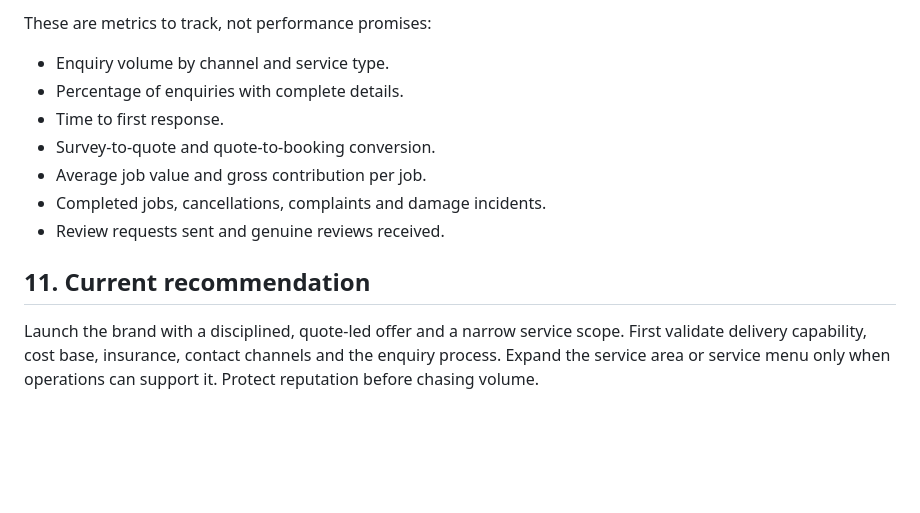
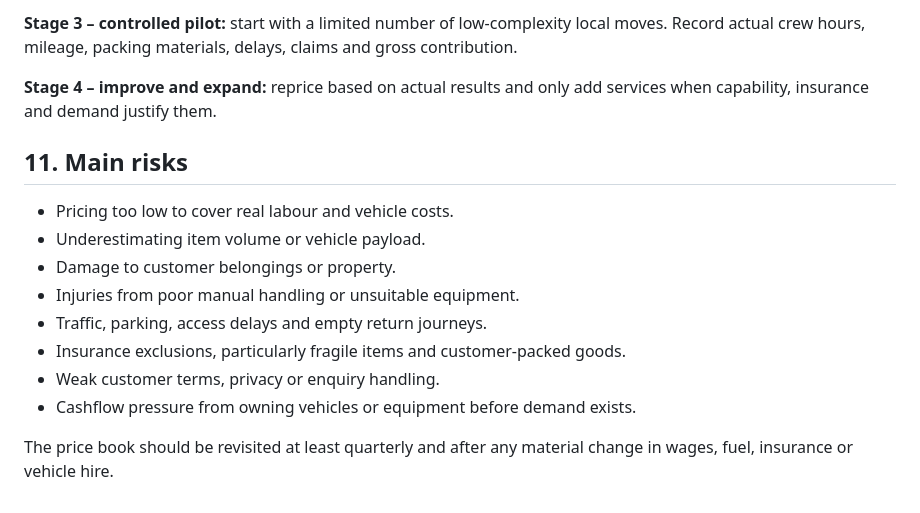
Before and after one commit to reynolddsilva1985/packers-movers-website, a Markdown page: BUSINESS-PLAN.md, the part around one of its changes. GitHub-like rendering; blank space fills up the shorter version.

```diff
--- a/BUSINESS-PLAN.md
+++ b/BUSINESS-PLAN.md
@@ -105,14 +118,17 @@ Before collecting real customer data or confirming jobs:
 
-These are metrics to track, not performance promises:
+**Stage 3 – controlled pilot:** start with a limited number of low-complexity local moves. Record actual crew hours, mileage, packing materials, delays, claims and gross contribution.
 
-- Enquiry volume by channel and service type.
-- Percentage of enquiries with complete details.
-- Time to first response.
-- Survey-to-quote and quote-to-booking conversion.
-- Average job value and gross contribution per job.
-- Completed jobs, cancellations, complaints and damage incidents.
-- Review requests sent and genuine reviews received.
+**Stage 4 – improve and expand:** reprice based on actual results and only add services when capability, insurance and demand justify them.
 
-## 11. Current recommendation
+## 11. Main risks
 
-Launch the brand with a disciplined, quote-led offer and a narrow service scope. First validate delivery capability, cost base, insurance, contact channels and the enquiry process. Expand the service area or service menu only when operations can support it. Protect reputation before chasing volume.
+- Pricing too low to cover real labour and vehicle costs.
+- Underestimating item volume or vehicle payload.
+- Damage to customer belongings or property.
+- Injuries from poor manual handling or unsuitable equipment.
+- Traffic, parking, access delays and empty return journeys.
+- Insurance exclusions, particularly fragile items and customer-packed goods.
+- Weak customer terms, privacy or enquiry handling.
+- Cashflow pressure from owning vehicles or equipment before demand exists.
+
+The price book should be revisited at least quarterly and after any material change in wages, fuel, insurance or vehicle hire.
```
Also changed, not shown: other parts of BUSINESS-PLAN.md (+85 -72 lines).
